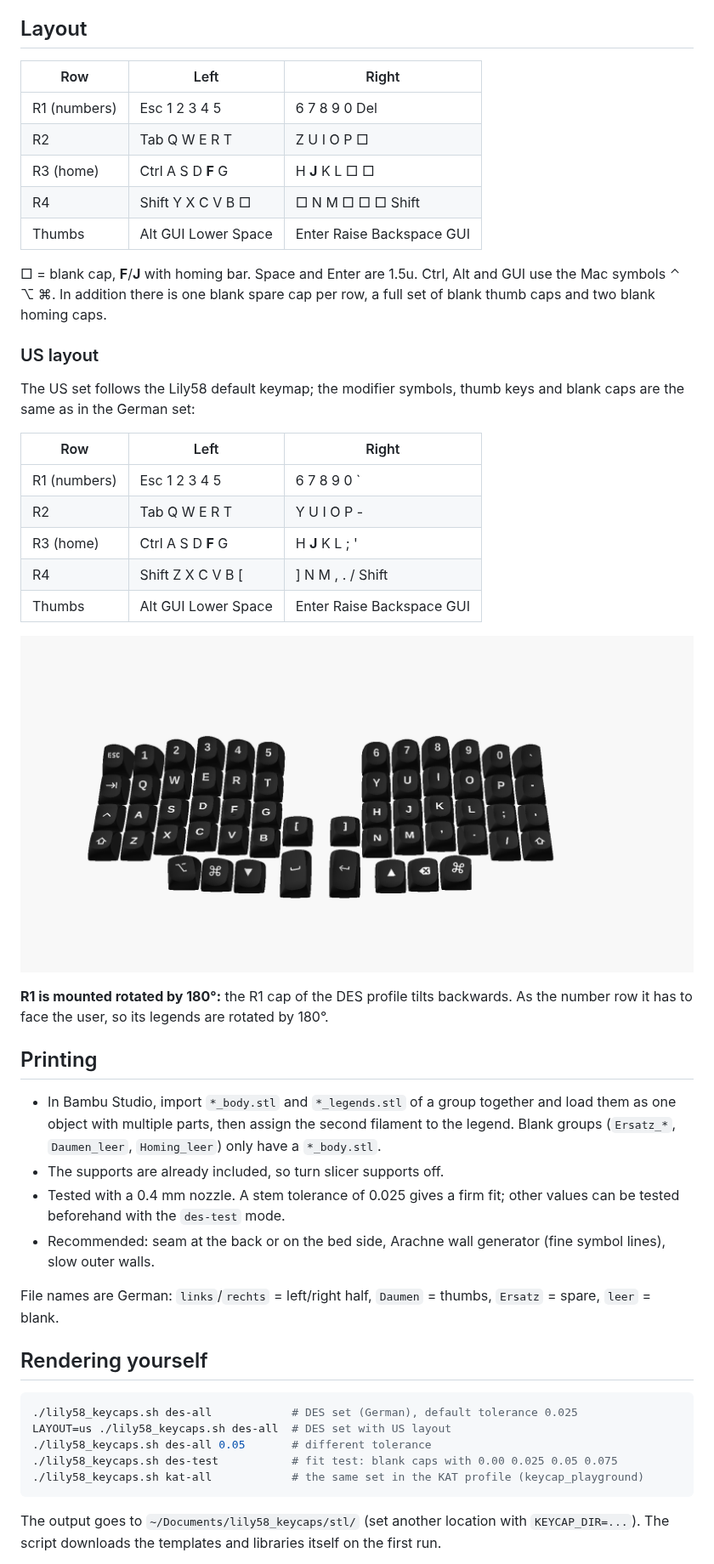
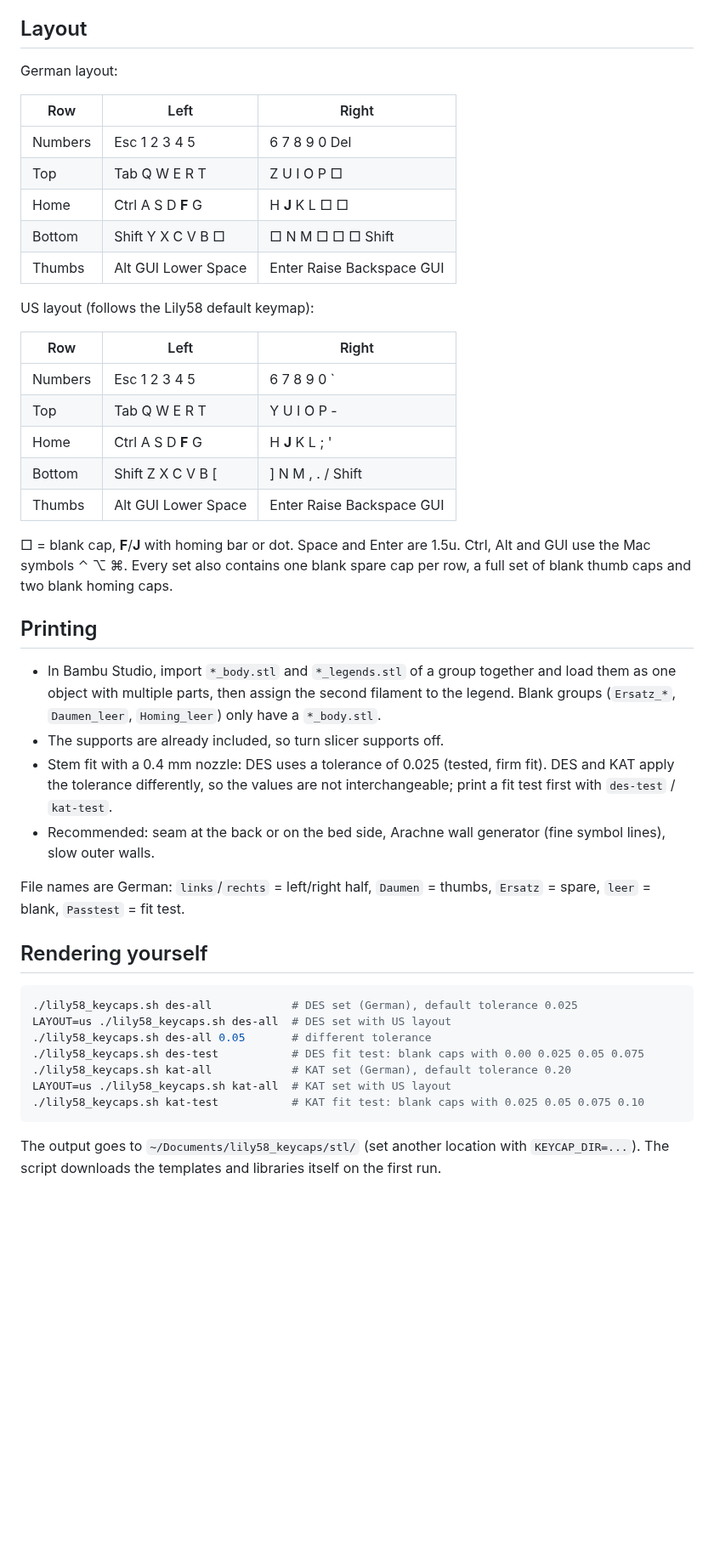
Before and after one commit to Craftsman1579/lily58-keycaps, a Markdown page: README.md, the part around one of its changes. Shown at 85% size. Drawn GitHub-style; blank space fills up the shorter version.

````diff
--- a/README.md
+++ b/README.md
@@ -43,35 +74,29 @@ The caps are printed **lying on their side**, not upright:
 
 ## Layout
 
-| Row | Left | Right |
-|---|---|---|
-| R1 (numbers) | Esc 1 2 3 4 5 | 6 7 8 9 0 Del |
-| R2 | Tab Q W E R T | Z U I O P □ |
-| R3 (home) | Ctrl A S D **F** G | H **J** K L □ □ |
-| R4 | Shift Y X C V B □ | □ N M □ □ □ Shift |
-| Thumbs | Alt GUI Lower Space | Enter Raise Backspace GUI |
-
-□ = blank cap, **F**/**J** with homing bar. Space and Enter are 1.5u. Ctrl, Alt and GUI use the Mac
-symbols ⌃ ⌥ ⌘. In addition there is one blank spare cap per row, a full set of blank thumb caps and
-two blank homing caps.
-
-### US layout
-
-The US set follows the Lily58 default keymap; the modifier symbols, thumb keys and blank caps are
-the same as in the German set:
+German layout:
 
 | Row | Left | Right |
 |---|---|---|
-| R1 (numbers) | Esc 1 2 3 4 5 | 6 7 8 9 0 \` |
-| R2 | Tab Q W E R T | Y U I O P - |
-| R3 (home) | Ctrl A S D **F** G | H **J** K L ; ' |
-| R4 | Shift Z X C V B [ | ] N M , . / Shift |
+| Numbers | Esc 1 2 3 4 5 | 6 7 8 9 0 Del |
+| Top | Tab Q W E R T | Z U I O P □ |
+| Home | Ctrl A S D **F** G | H **J** K L □ □ |
+| Bottom | Shift Y X C V B □ | □ N M □ □ □ Shift |
 | Thumbs | Alt GUI Lower Space | Enter Raise Backspace GUI |
 
-![DES set with US legends in Lily58 arrangement](docs/des_set_us_labeled.png)
+US layout (follows the Lily58 default keymap):
 
-**R1 is mounted rotated by 180°:** the R1 cap of the DES profile tilts backwards. As the number row
-it has to face the user, so its legends are rotated by 180°.
+| Row | Left | Right |
+|---|---|---|
+| Numbers | Esc 1 2 3 4 5 | 6 7 8 9 0 \` |
+| Top | Tab Q W E R T | Y U I O P - |
+| Home | Ctrl A S D **F** G | H **J** K L ; ' |
+| Bottom | Shift Z X C V B [ | ] N M , . / Shift |
+| Thumbs | Alt GUI Lower Space | Enter Raise Backspace GUI |
+
+□ = blank cap, **F**/**J** with homing bar or dot. Space and Enter are 1.5u. Ctrl, Alt and GUI use
+the Mac symbols ⌃ ⌥ ⌘. Every set also contains one blank spare cap per row, a full set of blank
+thumb caps and two blank homing caps.
 
 ## Printing
 
@@ -79,13 +104,14 @@ it has to face the user, so its legends are rotated by 180°.
   object with multiple parts, then assign the second filament to the legend. Blank groups
   (`Ersatz_*`, `Daumen_leer`, `Homing_leer`) only have a `*_body.stl`.
 - The supports are already included, so turn slicer supports off.
-- Tested with a 0.4 mm nozzle. A stem tolerance of 0.025 gives a firm fit; other values can be
-  tested beforehand with the `des-test` mode.
+- Stem fit with a 0.4 mm nozzle: DES uses a tolerance of 0.025 (tested, firm fit). DES and KAT
+  apply the tolerance differently, so the values are not interchangeable; print a fit test first
+  with `des-test` / `kat-test`.
 - Recommended: seam at the back or on the bed side, Arachne wall generator (fine symbol lines),
   slow outer walls.
 
 File names are German: `links`/`rechts` = left/right half, `Daumen` = thumbs, `Ersatz` = spare,
-`leer` = blank.
+`leer` = blank, `Passtest` = fit test.
 
 ## Rendering yourself
 
@@ -93,8 +119,10 @@ File names are German: `links`/`rechts` = left/right half, `Daumen` = thumbs, `E
 ./lily58_keycaps.sh des-all            # DES set (German), default tolerance 0.025
 LAYOUT=us ./lily58_keycaps.sh des-all  # DES set with US layout
 ./lily58_keycaps.sh des-all 0.05       # different tolerance
-./lily58_keycaps.sh des-test           # fit test: blank caps with 0.00 0.025 0.05 0.075
-./lily58_keycaps.sh kat-all            # the same set in the KAT profile (keycap_playground)
+./lily58_keycaps.sh des-test           # DES fit test: blank caps with 0.00 0.025 0.05 0.075
+./lily58_keycaps.sh kat-all            # KAT set (German), default tolerance 0.20
+LAYOUT=us ./lily58_keycaps.sh kat-all  # KAT set with US layout
+./lily58_keycaps.sh kat-test           # KAT fit test: blank caps with 0.025 0.05 0.075 0.10
 ```
 
 The output goes to `~/Documents/lily58_keycaps/stl/` (set another location with `KEYCAP_DIR=...`).
````
Also changed, not shown: other parts of README.md (+50 -17 lines), docs/kat_closeup.png (added), docs/kat_set_blank.png (added), docs/kat_set_labeled.png (added), docs/kat_set_us_labeled.png (added), docs/side_profiles.png (added), 1 other file.
